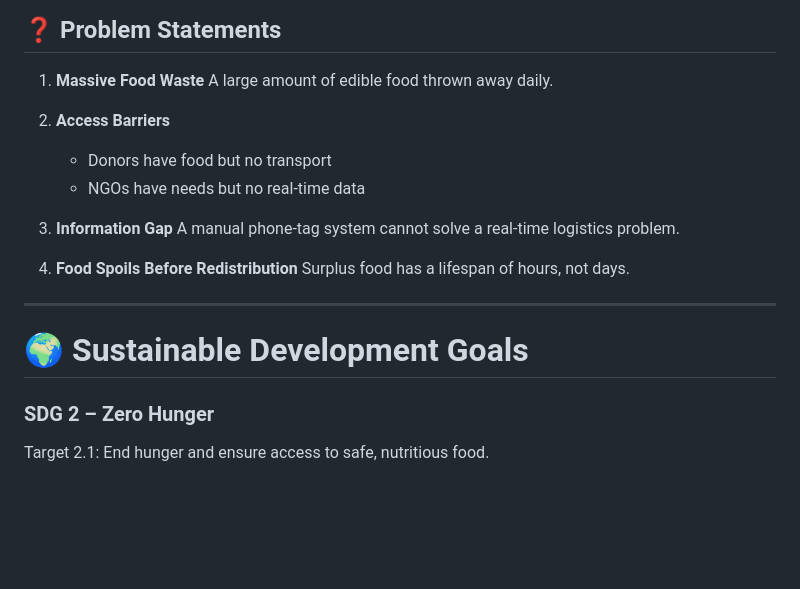
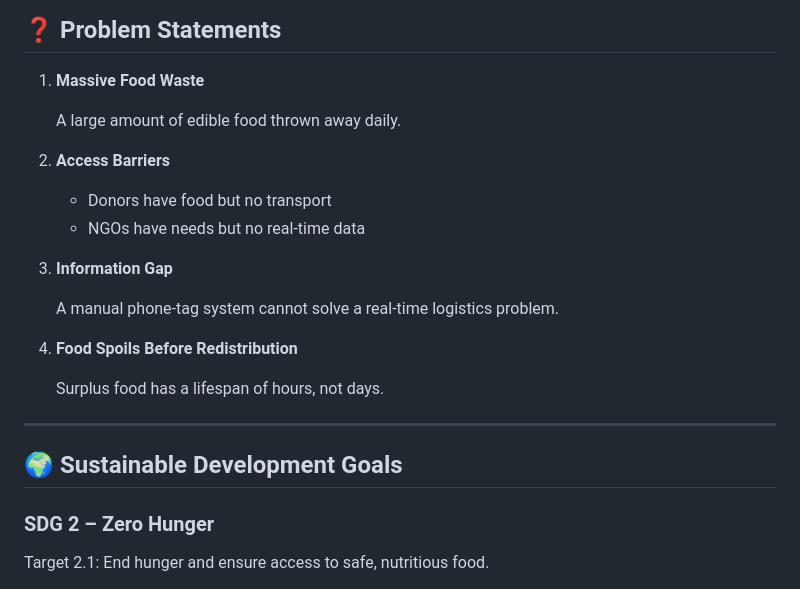
Before and after one commit to ganyuxuan18/Documentation-FoodBridge, a Markdown page: README.md, the part around one of its changes. GitHub-like rendering; blank space fills up the shorter version.

```diff
--- a/README.md
+++ b/README.md
@@ -27,6 +28,7 @@ We are **Team Success 404**, a passionate team dedicated to building innovative
 ## ❓ Problem Statements
 
 1. **Massive Food Waste**
+
    A large amount of edible food thrown away daily.
 
 2. **Access Barriers**
@@ -35,14 +37,16 @@ We are **Team Success 404**, a passionate team dedicated to building innovative
    * NGOs have needs but no real-time data
 
 3. **Information Gap**
+
    A manual phone-tag system cannot solve a real-time logistics problem.
 
 4. **Food Spoils Before Redistribution**
-   Surplus food has a lifespan of hours, not days.
 
----
+    Surplus food has a lifespan of hours, not days.
 
-# 🌍 Sustainable Development Goals
+----
+
+## 🌍 Sustainable Development Goals
 
 ### SDG 2 – Zero Hunger
 
```
Also changed, not shown: other parts of README.md (+5 -4 lines).
